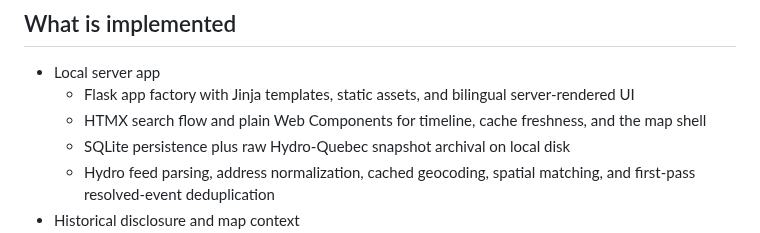
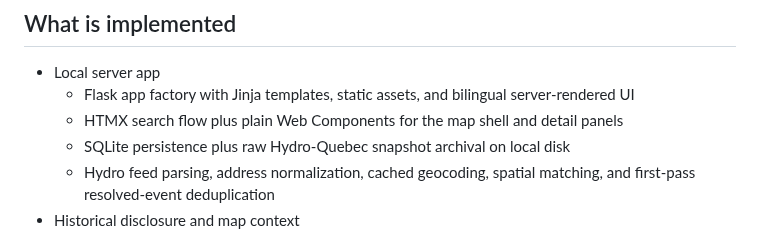
Before and after one commit to dlq/pannes-historiques, a Markdown page: README.md, the part around the change. Rendered like a GitHub page.

```diff
--- a/README.md
+++ b/README.md
@@ -6,7 +6,7 @@ Hydro-Quebec outage history prototype built from the `plan.md` direction.
 
 - Local server app
   - Flask app factory with Jinja templates, static assets, and bilingual server-rendered UI
-  - HTMX search flow and plain Web Components for timeline, cache freshness, and the map shell
+  - HTMX search flow plus plain Web Components for the map shell and detail panels
   - SQLite persistence plus raw Hydro-Quebec snapshot archival on local disk
   - Hydro feed parsing, address normalization, cached geocoding, spatial matching, and first-pass resolved-event deduplication
 - Historical disclosure and map context
```
Also changed, not shown: plan.md (+11 -11 lines), research.md (+2 -1 lines).
